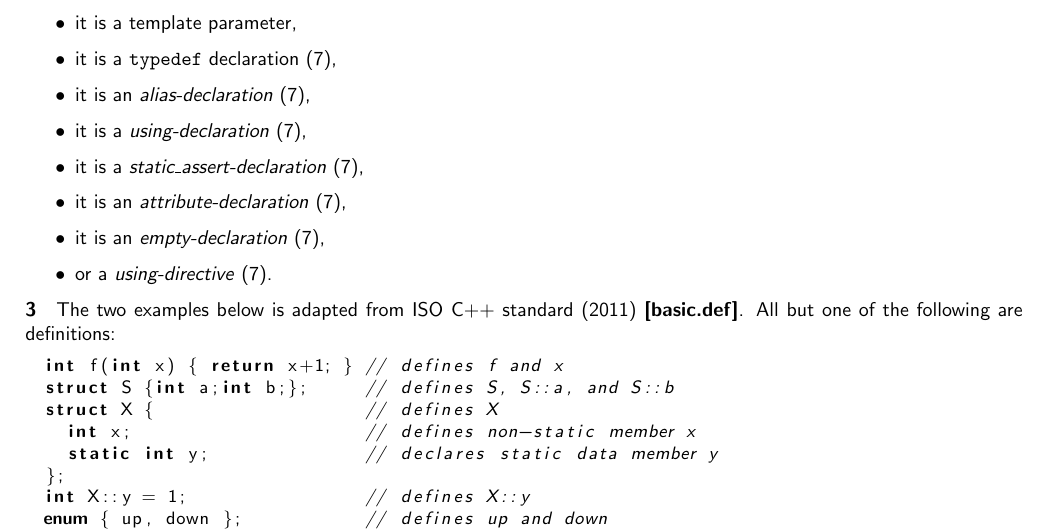
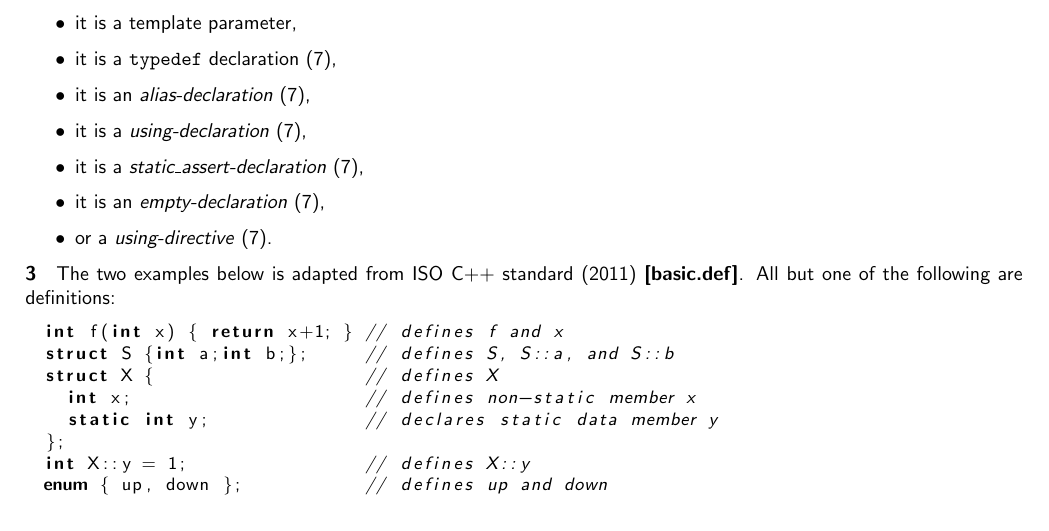
Before and after one commit to microsoft/hlsl-specs, a LaTeX thesis (specs/language/hlsl.tex, which reads specs/language/basic.tex): part of page 14 of 32, cut so that both start at the same text. Compiled offline with pdfLaTeX.

Commit message:
Remove attribute declaration
We don't support standalone attribute declarations. We will probably
need to add some new delcarations here, but we can get to that when we
do.

```diff
--- a/specs/language/basic.tex
+++ b/specs/language/basic.tex
@@ -77,7 +77,6 @@ external in HLSL.},
 \item it is an \textit{alias-declaration} (\ref{Decl}),
 \item it is a \textit{using-declaration} (\ref{Decl}),
 \item it is a \textit{static\_assert-declaration} (\ref{Decl}),
-\item it is an \textit{attribute-declaration} (\ref{Decl}),
 \item it is an \textit{empty-declaration} (\ref{Decl}),
 \item or a \textit{using-directive} (\ref{Decl}).
 \end{itemize}
```
